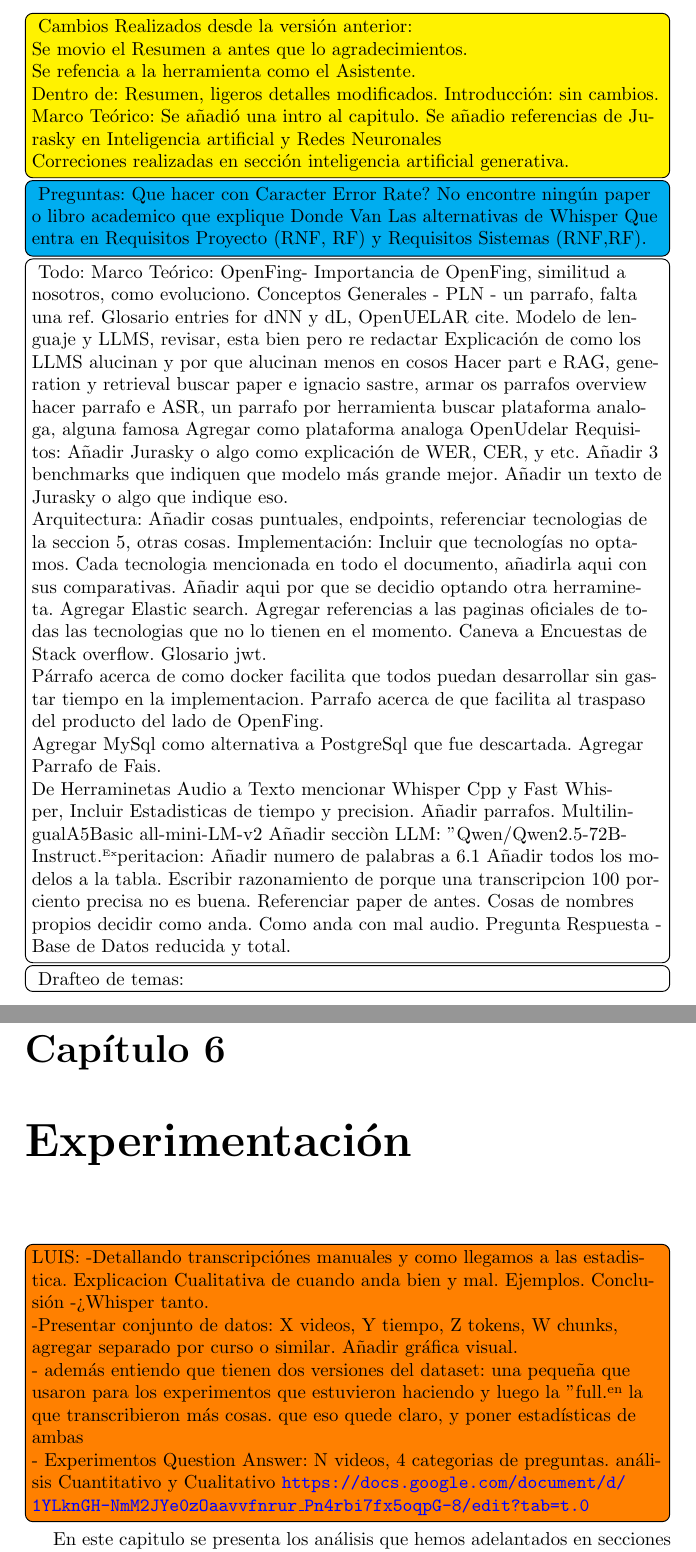
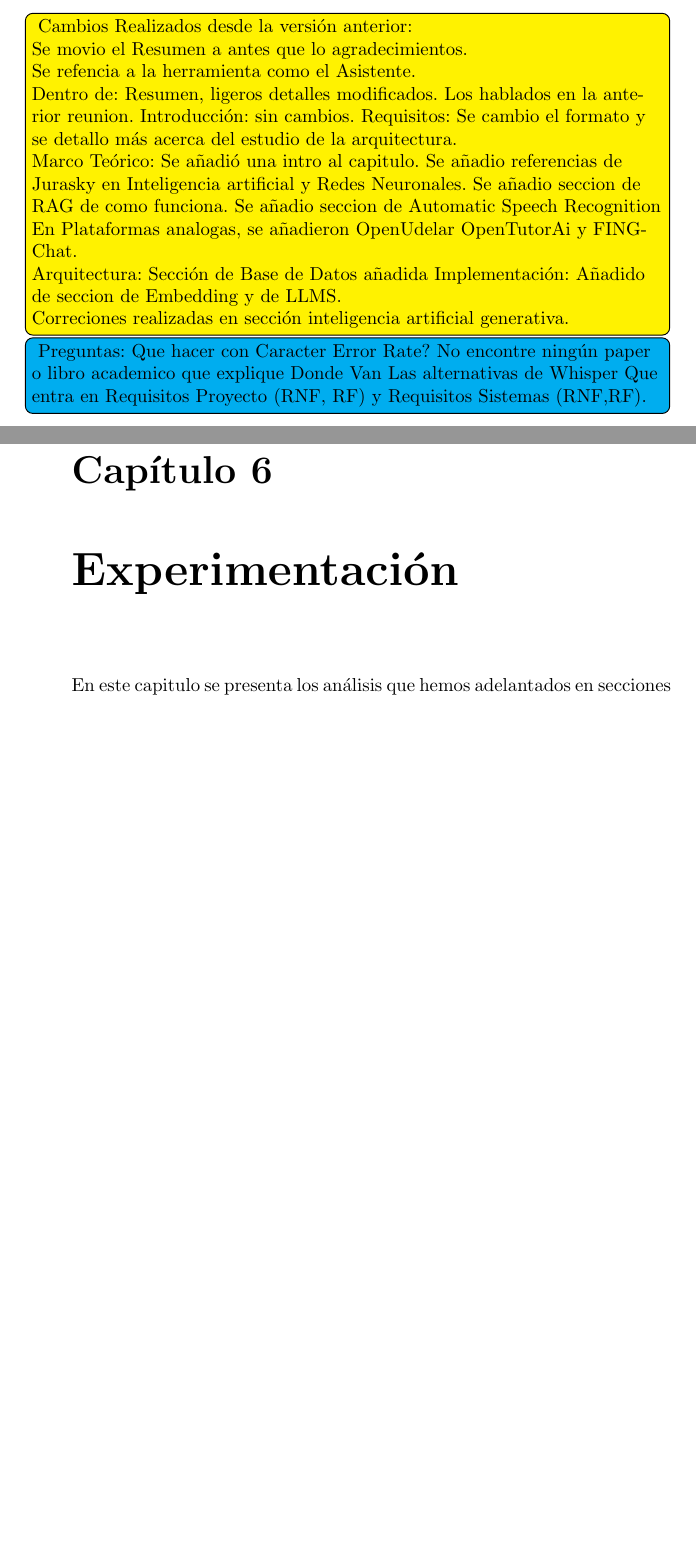
Before and after one commit to guidodinello/proyecto-de-grado-openfing-rag, a LaTeX thesis (main.tex, which reads Nuestro/Capitulos/6-Experimentacion.tex): two parts of pages 3 and 47 of 64 before the commit and two parts of pages 3 and 43 of 62 after it, joined at a grey line, cut so that both start at the same text, the shorter picture padded with empty space. Compiled offline with pdfLaTeX.

Commit message:
chore: cambios de diego

```diff
--- a/Nuestro/Capitulos/6-Experimentacion.tex
+++ b/Nuestro/Capitulos/6-Experimentacion.tex
@@ -1,14 +1,6 @@
 \chapter{Experimentación}
 \label{chapter:6-Experimentación}
-\todo[inline]{LUIS:
--Detallando transcripciónes manuales y como llegamos a las estadistica. Explicacion Cualitativa de cuando anda bien y mal. Ejemplos. Conclusión -> Whisper tanto.
 
--Presentar conjunto de datos: X videos, Y tiempo, Z tokens, W chunks, agregar separado por curso o similar. Añadir gráfica visual.
-
-- además entiendo que tienen dos versiones del dataset: una pequeña que usaron para los experimentos que estuvieron haciendo y luego la "full" en la que transcribieron más cosas. que eso quede claro, y poner estadísticas de ambas
-
-- Experimentos Question Answer: N videos, 4 categorias de preguntas. análisis Cuantitativo y Cualitativo \url{https://docs.google.com/document/d/1YLknGH-NmM2JYe0zOaavvfnrur_Pn4rbi7fx5oqpG-8/edit?tab=t.0}
-}
 %%%%%%%%%%%%%%%%%%%%%%%%%%%%%%%%%%%%%%%%%%%
 En este capitulo se presenta los análisis que hemos adelantados en secciones previas.
 
--- a/main.tex
+++ b/main.tex
@@ -202,15 +202,23 @@ Cambios Realizados desde la versión anterior:
 
 
     Dentro de:
-        Resumen, ligeros detalles modificados.
+        Resumen, ligeros detalles modificados. Los hablados en la anterior reunion.
         Introducción: sin cambios.
+    Requisitos:
+        Se cambio el formato y se detallo más acerca del estudio de la arquitectura.
 
 
     Marco Teórico:
 Se añadió una intro al capitulo.
-Se añadio referencias de Jurasky en Inteligencia artificial y Redes Neuronales
+Se añadio referencias de Jurasky en Inteligencia artificial y Redes Neuronales.
+Se añadio seccion de RAG de como funciona.
+Se añadio seccion de Automatic Speech Recognition
+En Plataformas analogas, se añadieron OpenUdelar OpenTutorAi y FINGChat.
 
-
+Arquitectura:
+Sección de Base de Datos añadida
+    Implementación:
+    Añadido de seccion de Embedding y de LLMS.
 
         Correciones realizadas en sección inteligencia artificial generativa.
 
@@ -227,54 +235,7 @@ Que entra en Requisitos Proyecto (RNF, RF) y Requisitos Sistemas (RNF,RF).
 }
 
 
-\todo[inline,color=white]{
-Todo:
-    Marco Teórico:
-        OpenFing- Importancia de OpenFing, similitud a nosotros, como evoluciono.
-        Conceptos Generales - PLN - un parrafo, falta una ref.
-        Glosario entries for dNN y dL, OpenUELAR cite.
-        Modelo de lenguaje y LLMS, revisar, esta bien pero re redactar
-        Explicación de como los LLMS alucinan y por que alucinan menos en cosos
-        Hacer part e RAG, generation y retrieval
-        buscar paper e ignacio sastre, armar os parrafos overview
-        hacer parrafo e ASR, un parrafo por herramienta
-        buscar plataforma analoga, alguna famosa
-        Agregar como plataforma analoga OpenUdelar
-    Requisitos:
-        Añadir Jurasky o algo como explicación de WER, CER, y etc.
-        Añadir 3 benchmarks que indiquen que modelo más grande mejor. Añadir un texto de Jurasky o algo que indique eso.
 
-    Arquitectura:
-        Añadir cosas puntuales, endpoints, referenciar tecnologias de la seccion 5, otras cosas.
-    Implementación:
-        Incluir que tecnologías no optamos.
-        Cada tecnologia mencionada en todo el documento, añadirla aqui con sus comparativas. Añadir aqui por que se decidio optando otra herramineta.
-        Agregar Elastic search. Agregar referencias a las paginas oficiales de todas las tecnologias que no lo tienen en el momento.
-        Caneva a Encuestas de Stack overflow.
-        Glosario jwt.
-
-        Párrafo acerca de como docker facilita que todos puedan desarrollar sin gastar tiempo en la implementacion. Parrafo acerca de que facilita al traspaso del producto del lado de OpenFing.
-
-        Agregar MySql como alternativa a PostgreSql que fue descartada.
-        Agregar Parrafo de Fais.
-
-        De Herraminetas Audio a Texto mencionar Whisper Cpp y Fast Whisper, Incluir Estadisticas de tiempo y precision.
-        Añadir parrafos.
-            MultilingualA5Basic
-            all-mini-LM-v2
-        Añadir secciòn LLM:
-            "Qwen/Qwen2.5-72B-Instruct"
-    Experitacion:
-        Añadir numero de palabras a 6.1
-        Añadir todos los modelos a la tabla.
-        Escribir razonamiento de porque una transcripcion 100 porciento precisa no es buena. Referenciar paper de antes.
-        Cosas de nombres propios decidir como anda. Como anda con mal audio.
-        Pregunta Respuesta - Base de Datos reducida y total.
-}
-\todo[inline,color=white]{
- Drafteo de temas:
-
-}
 
 
 \input{Nuestro/Capitulos/0-Resumen}
```
Also changed, not shown: Nuestro/Capitulos/3-RequisitosDelSistema.tex (+3 -3 lines), Nuestro/Capitulos/5-Implementacion.tex (+1 -1 lines), Nuestro/Capitulos/6-Experimentacion.tex (2 more changed lines).
